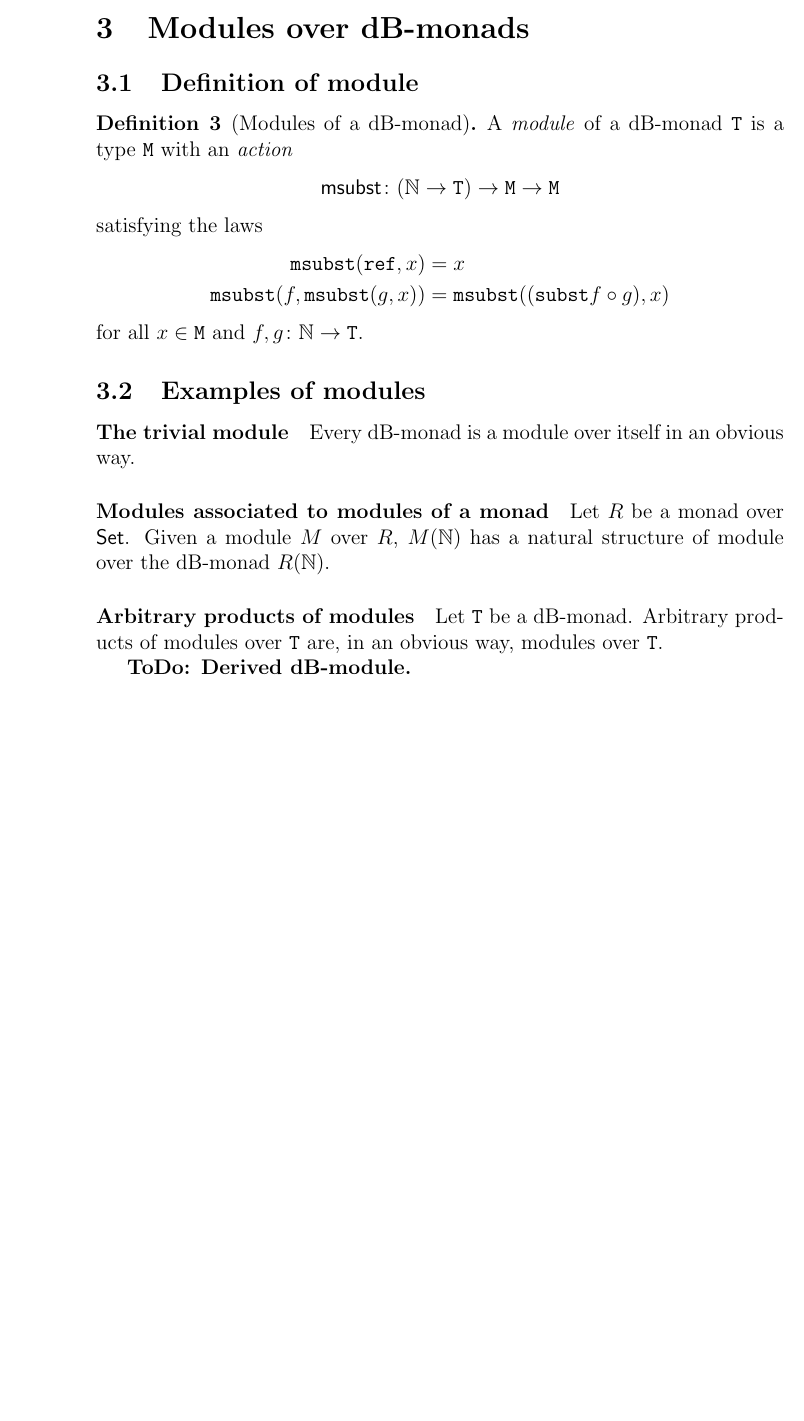
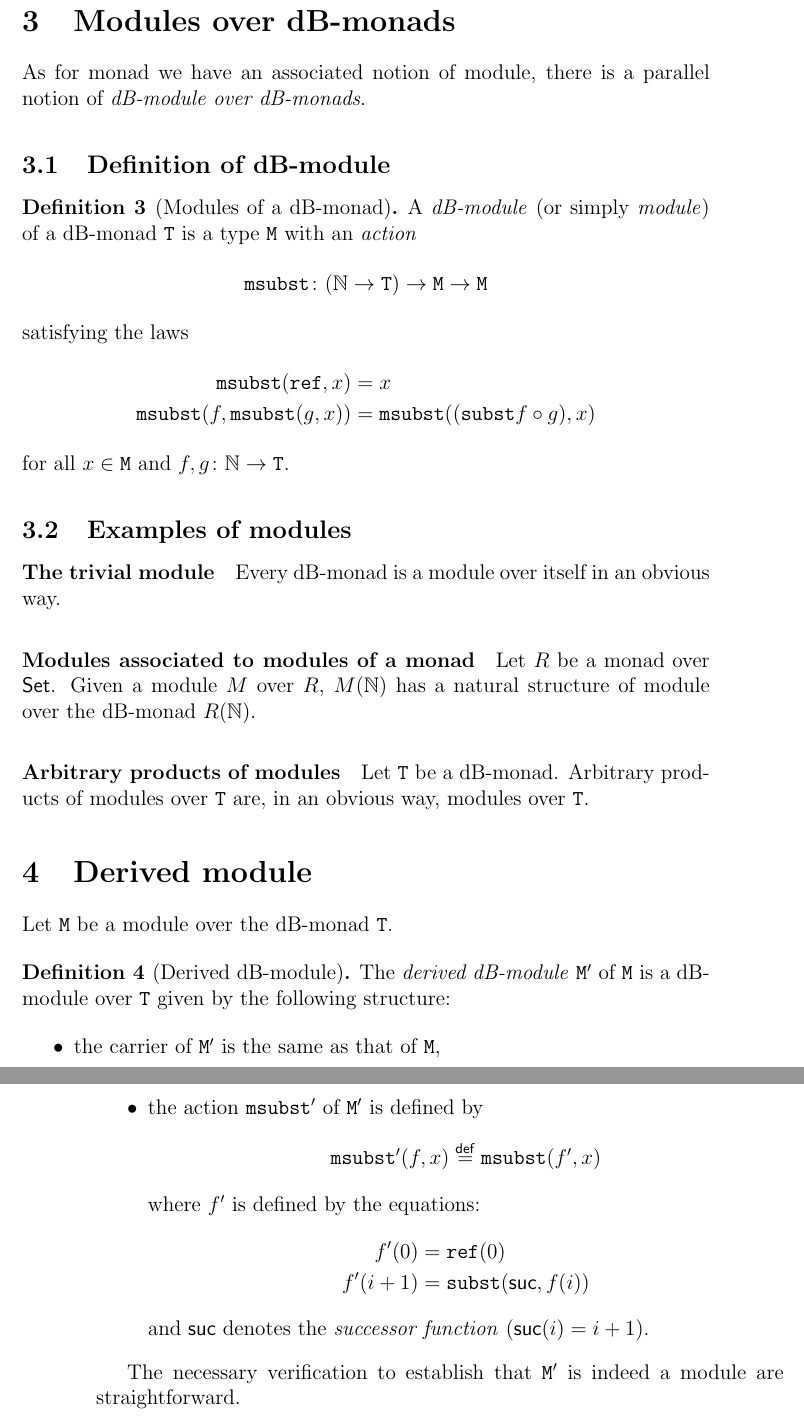
Before and after one commit to maggesi/dbmonad, a LaTeX paper (Docs/Notes/dbmonad.tex): part of page 4 of 4 before the commit and two parts of pages 5 and 6 of 6 after it, the two joined at a grey line, cut so that both start at the same text, the shorter picture padded with empty space. Compiled offline with pdfLaTeX.

Commit message:
Add a second construction of the relative monad associated to a dB-monad.  (With respect to the first construction, it has the advantage that the "base" functor J is independent of the dB-monad.) Add the definition of dB-module.

```diff
--- a/Docs/Notes/dbmonad.tex
+++ b/Docs/Notes/dbmonad.tex
@@ -18,7 +18,7 @@
 \newcommand{\MM}{\mathtt{M}}
 \newcommand{\msubst}{\mathtt{msubst}}
 
-\title{DB-Monads}
+\title{De Bruijn Monads}
 \author{Andr\'e Hirschowitz \and Marco Maggesi}
 \date{April 2017}
 
@@ -185,14 +216,17 @@ Define 'free references' in the theory of dB-monads:
 \section{Modules over dB-monads}
 \label{sec:modules}
 
-\subsection{Definition of module}
+As for monad we have an associated notion of module, there is a
+parallel notion of \emph{dB-module over dB-monads}.
+
+\subsection{Definition of dB-module}
 \label{sec:definition-module}
 
 \begin{definition}[Modules of a dB-monad]
-  A \emph{module} of a dB-monad $\TT$ is a type $\MM$ with an
-  \emph{action}
+  A \emph{dB-module} (or simply \emph{module}) of a dB-monad $\TT$ is
+  a type $\MM$ with an \emph{action}
   \begin{equation*}
-    \mathsf{msubst}\colon (\NN\to \TT) \to \MM \to \MM
+    \msubst\colon (\NN\to \TT) \to \MM \to \MM
   \end{equation*}
   satisfying the laws
   \begin{align*}
@@ -219,10 +253,33 @@ $M(\NN)$ has a natural structure of module over the dB-monad $R(\NN)$.
 Let $\TT$ be a dB-monad.  Arbitrary products of modules over $\TT$
 are, in an obvious way, modules over $\TT$.
 
-\textbf{ToDo: Derived dB-module.}
+\section{Derived module}
+\label{sec:derived-module}
 
+Let $\MM$ be a module over the dB-monad $\TT$.
 
+\begin{definition}[Derived dB-module]
+  The \emph{derived dB-module} $\MM'$ of $\MM$ is a dB-module over
+  $\TT$ given by the following structure:
+  \begin{itemize}
+  \item the carrier of $\MM'$ is the same as that of $\MM$,
+  \item the action $\msubst'$ of $\MM'$ is defined by
+    \begin{equation*}
+    \msubst'(f,x) \stackrel{\mathsf{def}}{=} \msubst(f',x)
+  \end{equation*}
+  where $f'$ is defined by the equations:
+  \begin{align*}
+    f'(0) &= \refe(0)\\
+    f'(i+1) &= \subst(\mathsf{suc},f(i))
+  \end{align*}
+  and $\mathsf{suc}$ denotes the \emph{successor function}
+  ($\mathsf{suc}(i) = i+1$).
+  \end{itemize}
+\end{definition}
+
+The necessary verification to establish that $\MM'$ is indeed a module
+are straightforward.
 
 \end{document}
 
-%  LocalWords: unital associativity monad monoid
+%  LocalWords: unital associativity monad monoid functor
```
Also changed, not shown: Docs/Notes/dbmonad.tex (53 more changed lines).
